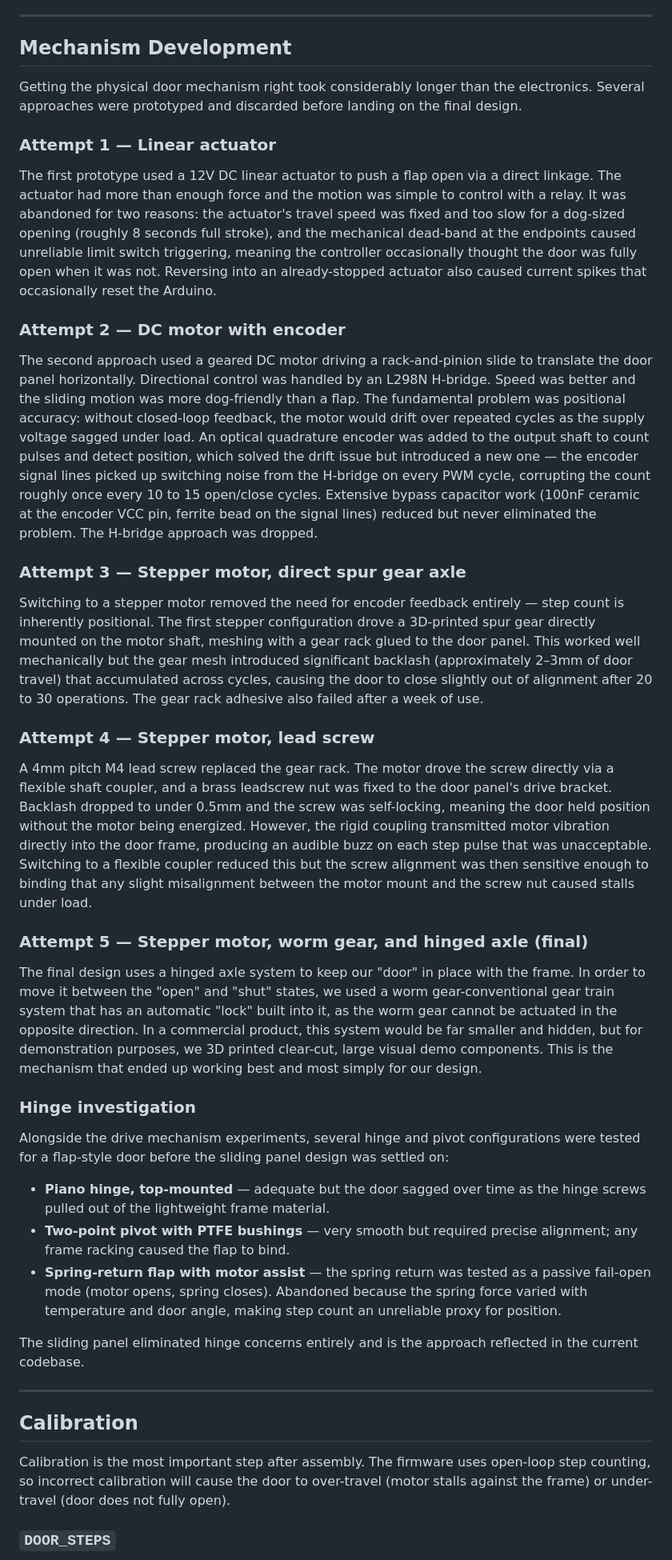
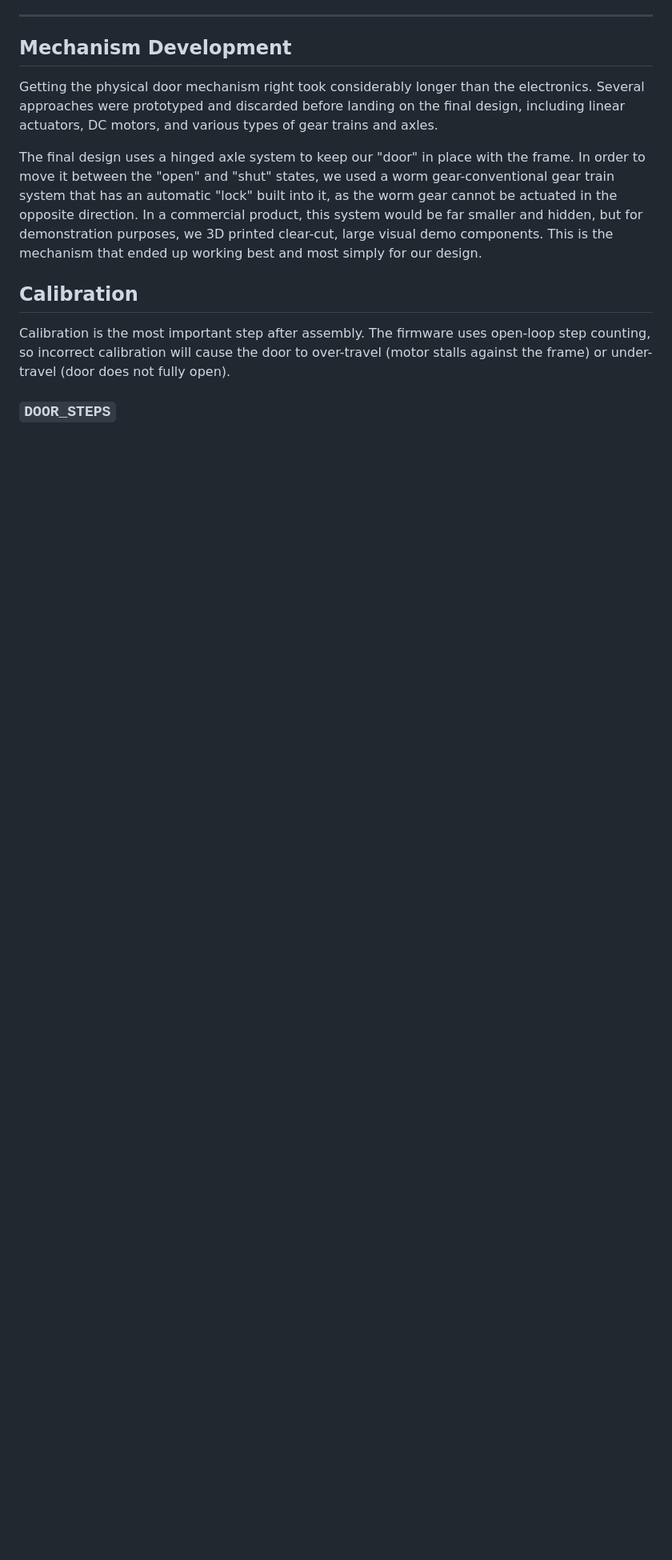
Before and after one commit to Ak-yerr/Automatic-Dog-Door-Project-PLTW, a Markdown page: README.md, the part around the change. Shown at 80% size. GitHub-like rendering; blank space fills up the shorter version.

```diff
--- a/README.md
+++ b/README.md
@@ -81,39 +81,9 @@ An Arduino-based automatic dog door that uses a PIR motion sensor to detect appr
 
 ## Mechanism Development
 
-Getting the physical door mechanism right took considerably longer than the electronics. Several approaches were prototyped and discarded before landing on the final design.
-
-### Attempt 1 — Linear actuator
-
-The first prototype used a 12V DC linear actuator to push a flap open via a direct linkage. The actuator had more than enough force and the motion was simple to control with a relay. It was abandoned for two reasons: the actuator's travel speed was fixed and too slow for a dog-sized opening (roughly 8 seconds full stroke), and the mechanical dead-band at the endpoints caused unreliable limit switch triggering, meaning the controller occasionally thought the door was fully open when it was not. Reversing into an already-stopped actuator also caused current spikes that occasionally reset the Arduino.
-
-### Attempt 2 — DC motor with encoder
-
-The second approach used a geared DC motor driving a rack-and-pinion slide to translate the door panel horizontally. Directional control was handled by an L298N H-bridge. Speed was better and the sliding motion was more dog-friendly than a flap. The fundamental problem was positional accuracy: without closed-loop feedback, the motor would drift over repeated cycles as the supply voltage sagged under load. An optical quadrature encoder was added to the output shaft to count pulses and detect position, which solved the drift issue but introduced a new one — the encoder signal lines picked up switching noise from the H-bridge on every PWM cycle, corrupting the count roughly once every 10 to 15 open/close cycles. Extensive bypass capacitor work (100nF ceramic at the encoder VCC pin, ferrite bead on the signal lines) reduced but never eliminated the problem. The H-bridge approach was dropped.
-
-### Attempt 3 — Stepper motor, direct spur gear axle
-
-Switching to a stepper motor removed the need for encoder feedback entirely — step count is inherently positional. The first stepper configuration drove a 3D-printed spur gear directly mounted on the motor shaft, meshing with a gear rack glued to the door panel. This worked well mechanically but the gear mesh introduced significant backlash (approximately 2–3mm of door travel) that accumulated across cycles, causing the door to close slightly out of alignment after 20 to 30 operations. The gear rack adhesive also failed after a week of use.
-
-### Attempt 4 — Stepper motor, lead screw
-
-A 4mm pitch M4 lead screw replaced the gear rack. The motor drove the screw directly via a flexible shaft coupler, and a brass leadscrew nut was fixed to the door panel's drive bracket. Backlash dropped to under 0.5mm and the screw was self-locking, meaning the door held position without the motor being energized. However, the rigid coupling transmitted motor vibration directly into the door frame, producing an audible buzz on each step pulse that was unacceptable. Switching to a flexible coupler reduced this but the screw alignment was then sensitive enough to binding that any slight misalignment between the motor mount and the screw nut caused stalls under load.
-
-### Attempt 5 — Stepper motor, worm gear, and hinged axle (final)
+Getting the physical door mechanism right took considerably longer than the electronics. Several approaches were prototyped and discarded before landing on the final design, including linear actuators, DC motors, and various types of gear trains and axles.
 
 The final design uses a hinged axle system to keep our "door" in place with the frame. In order to move it between the "open" and "shut" states, we used a worm gear-conventional gear train system that has an automatic "lock" built into it, as the worm gear cannot be actuated in the opposite direction. In a commercial product, this system would be far smaller and hidden, but for demonstration purposes, we 3D printed clear-cut, large visual demo components. This is the mechanism that ended up working best and most simply for our design.
-
-### Hinge investigation
-
-Alongside the drive mechanism experiments, several hinge and pivot configurations were tested for a flap-style door before the sliding panel design was settled on:
-
-- **Piano hinge, top-mounted** — adequate but the door sagged over time as the hinge screws pulled out of the lightweight frame material.
-- **Two-point pivot with PTFE bushings** — very smooth but required precise alignment; any frame racking caused the flap to bind.
-- **Spring-return flap with motor assist** — the spring return was tested as a passive fail-open mode (motor opens, spring closes). Abandoned because the spring force varied with temperature and door angle, making step count an unreliable proxy for position.
-
-The sliding panel eliminated hinge concerns entirely and is the approach reflected in the current codebase.
-
----
 
 ## Calibration
 
```
